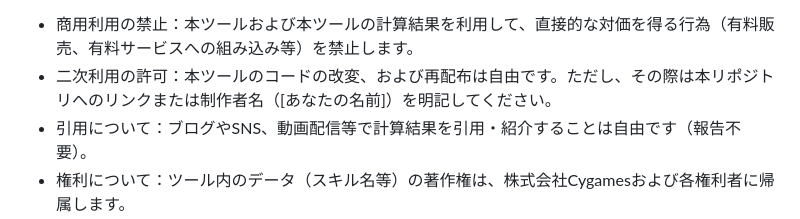
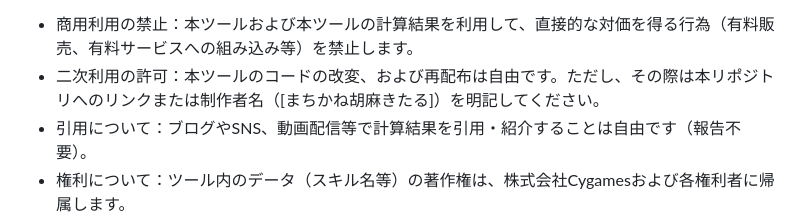
Before and after one commit to machikane-GOMAkitaru/valid-accel-checker-v1, a Markdown page: README.md, the part around the change. Drawn GitHub-style.

```diff
--- a/README.md
+++ b/README.md
@@ -50,7 +50,7 @@
 悪意のあるパクリ（有料販売など）は困るけど、みんなで便利に使う分には大歓迎です！
 <ul>
 <li>商用利用の禁止：本ツールおよび本ツールの計算結果を利用して、直接的な対価を得る行為（有料販売、有料サービスへの組み込み等）を禁止します。</li>
-<li>二次利用の許可：本ツールのコードの改変、および再配布は自由です。ただし、その際は本リポジトリへのリンクまたは制作者名（[あなたの名前]）を明記してください。</li>
+<li>二次利用の許可：本ツールのコードの改変、および再配布は自由です。ただし、その際は本リポジトリへのリンクまたは制作者名（[まちかね胡麻きたる]）を明記してください。</li>
 <li>引用について：ブログやSNS、動画配信等で計算結果を引用・紹介することは自由です（報告不要）。</li>
 <li>権利について：ツール内のデータ（スキル名等）の著作権は、株式会社Cygamesおよび各権利者に帰属します。</li>
 </ul>
```
